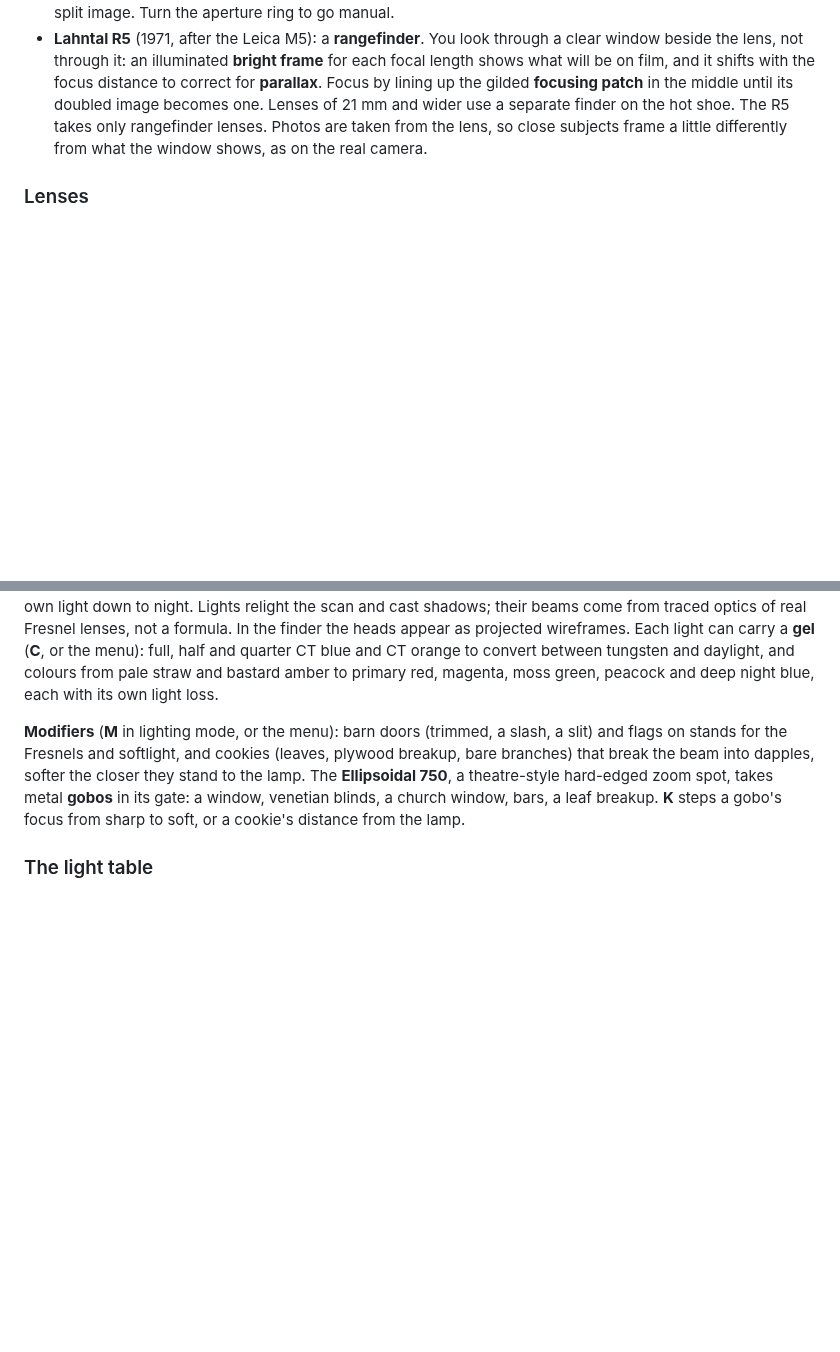
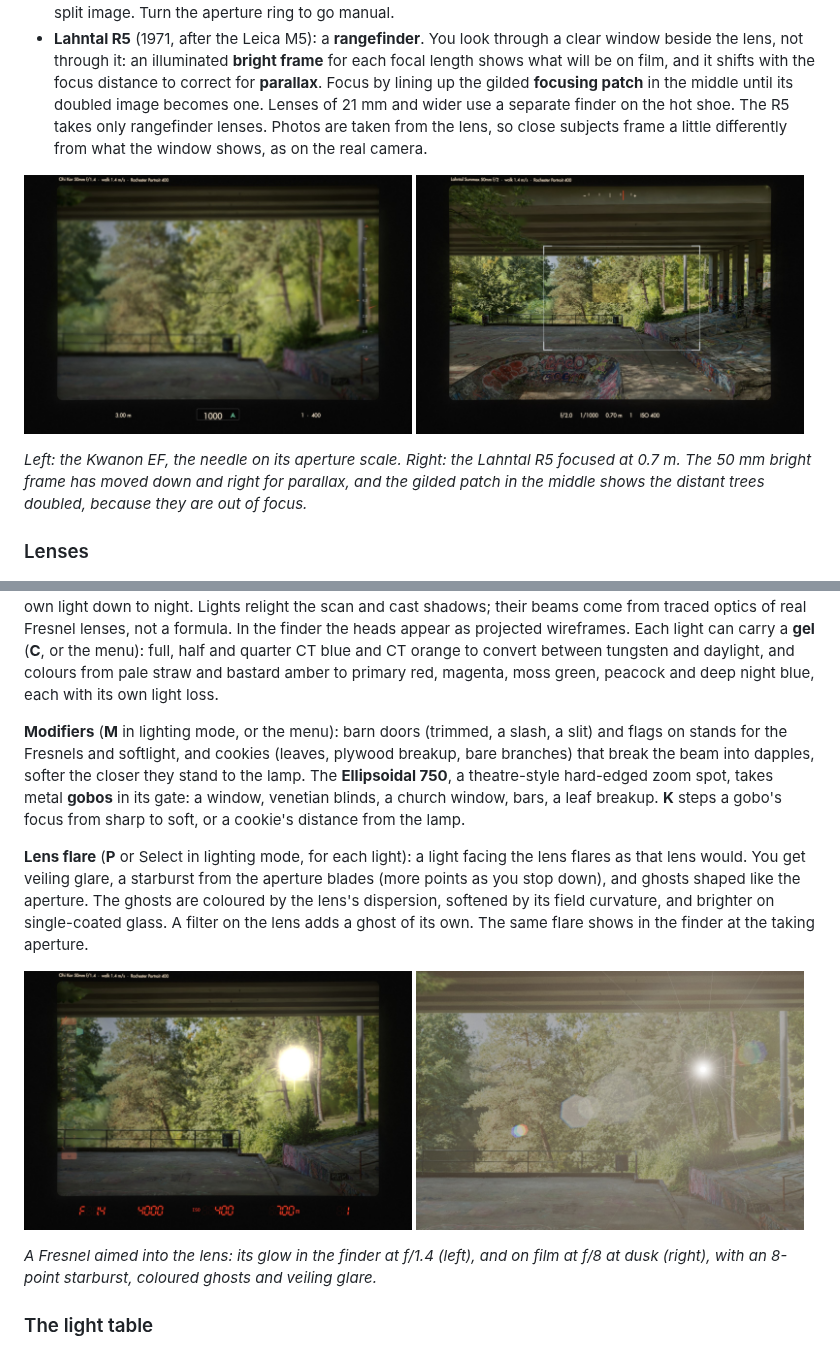
Before and after one commit to timfennell/vintage-click, a Markdown page: README.md, 2 parts joined by grey strips. Rendered like a GitHub page; pictures changed too: docs/screenshots/body-kwanon-ef.jpg (added), docs/screenshots/body-lahntal-r5.jpg (added), docs/screenshots/flare-finder.jpg (added); blank space fills up the shorter version.

Commit message:
README: screenshots of the camera bodies, lens flare and the print wall
Co-Authored-By: Claude Opus 5.5 <noreply@anthropic.com>

```diff
--- a/README.md
+++ b/README.md
@@ -110,6 +110,16 @@ The camera bag holds three bodies (select **Camera body** in the bag to change):
   subjects frame a little differently from what the window shows, as on the
   real camera.
 
+<p>
+<img src="docs/screenshots/body-kwanon-ef.jpg" width="49%" alt="The Kwanon EF's finder">
+<img src="docs/screenshots/body-lahntal-r5.jpg" width="49%" alt="The Lahntal R5's rangefinder window">
+</p>
+
+*Left: the Kwanon EF, the needle on its aperture scale. Right: the Lahntal R5
+focused at 0.7 m. The 50 mm bright frame has moved down and right for parallax,
+and the gilded patch in the middle shows the distant trees doubled, because
+they are out of focus.*
+
 ### Lenses
 
 ![The camera bag](docs/screenshots/bag.jpg)
@@ -200,6 +210,22 @@ theatre-style hard-edged zoom spot, takes metal **gobos** in its gate: a
 window, venetian blinds, a church window, bars, a leaf breakup. **K** steps a
 gobo's focus from sharp to soft, or a cookie's distance from the lamp.
 
+**Lens flare** (**P** or Select in lighting mode, for each light): a light
+facing the lens flares as that lens would. You get veiling glare, a starburst
+from the aperture blades (more points as you stop down), and ghosts shaped
+like the aperture. The ghosts are coloured by the lens's dispersion, softened
+by its field curvature, and brighter on single-coated glass. A filter on the
+lens adds a ghost of its own. The same flare shows in the finder at the
+taking aperture.
+
+<p>
+<img src="docs/screenshots/flare-finder.jpg" width="49%" alt="A Fresnel facing the lens, in the finder">
+<img src="docs/screenshots/photo-flare.jpg" width="49%" alt="The same light on film at f/8">
+</p>
+
+*A Fresnel aimed into the lens: its glow in the finder at f/1.4 (left), and on
+film at f/8 at dusk (right), with an 8-point starburst, coloured ghosts and veiling glare.*
+
 ### The light table
 
 ![The light table](docs/screenshots/lighttable.jpg)
```
Also changed, not shown: other parts of README.md (+9 -0 lines), docs/screenshots/print-wall.jpg (added).
